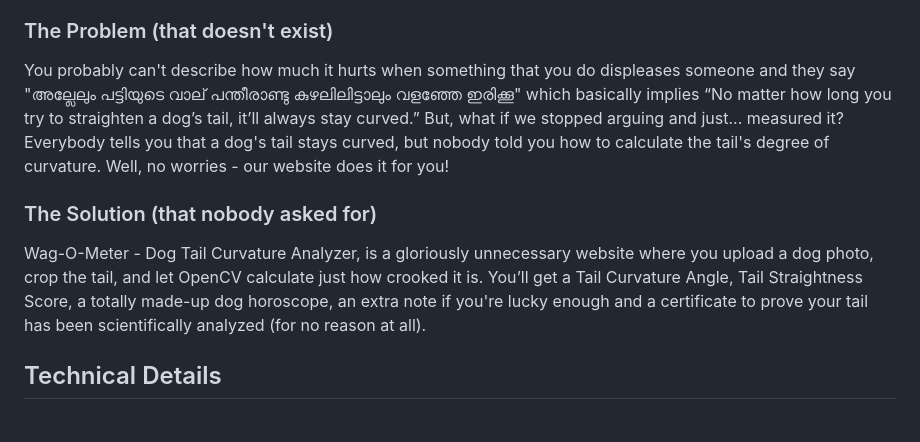
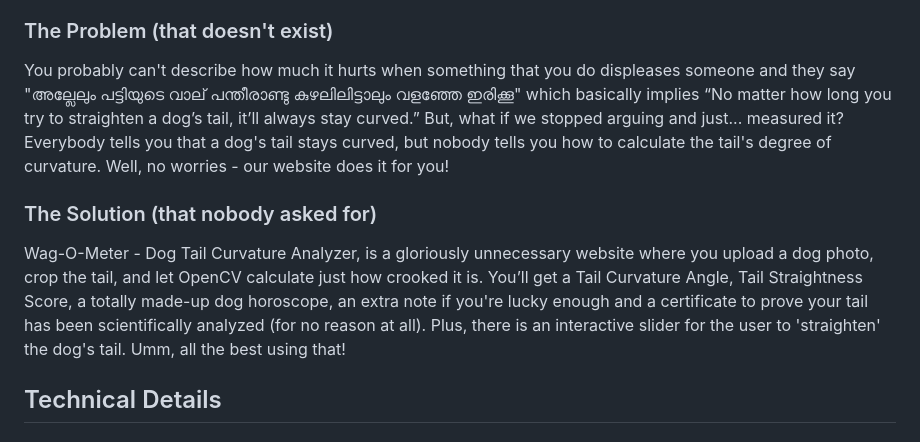
Before and after one commit to its-aavanthika/Dog-Tail-Curvature-Analyzer, a Markdown page: README.md, the part around the change. Rendered like a GitHub page.

```diff
--- a/README.md
+++ b/README.md
@@ -16,10 +16,10 @@
 Our project Wag-O-Meter lets users upload a photo of their dog, manually crop the tail, and receive a “Tail Curvature Angle” and “Tail Straightness Score” based on image analysis using OpenCV. Our website also generates a fun dog horoscope, matches the dog to a famous canine character, and provides a certificate for download.
 
 ### The Problem (that doesn't exist)
-You probably can't describe how much it hurts when something that you do displeases someone and they say "അല്ലേലും പട്ടിയുടെ വാല് പന്തീരാണ്ടു കുഴലിലിട്ടാലും വളഞ്ഞേ ഇരിക്കൂ" which basically implies “No matter how long you try to straighten a dog’s tail, it’ll always stay curved.” But, what if we stopped arguing and just... measured it? Everybody tells you that a dog's tail stays curved, but nobody told you how to calculate the tail's degree of curvature. Well, no worries - our website does it for you!
+You probably can't describe how much it hurts when something that you do displeases someone and they say "അല്ലേലും പട്ടിയുടെ വാല് പന്തീരാണ്ടു കുഴലിലിട്ടാലും വളഞ്ഞേ ഇരിക്കൂ" which basically implies “No matter how long you try to straighten a dog’s tail, it’ll always stay curved.” But, what if we stopped arguing and just... measured it? Everybody tells you that a dog's tail stays curved, but nobody tells you how to calculate the tail's degree of curvature. Well, no worries - our website does it for you!
 
 ### The Solution (that nobody asked for)
-Wag-O-Meter - Dog Tail Curvature Analyzer, is a gloriously unnecessary website where you upload a dog photo, crop the tail, and let OpenCV calculate just how crooked it is. You’ll get a Tail Curvature Angle, Tail Straightness Score, a totally made-up dog horoscope, an extra note if you're lucky enough and a certificate to prove your tail has been scientifically analyzed (for no reason at all).
+Wag-O-Meter - Dog Tail Curvature Analyzer, is a gloriously unnecessary website where you upload a dog photo, crop the tail, and let OpenCV calculate just how crooked it is. You’ll get a Tail Curvature Angle, Tail Straightness Score, a totally made-up dog horoscope, an extra note if you're lucky enough and a certificate to prove your tail has been scientifically analyzed (for no reason at all). Plus, there is an interactive slider for the user to 'straighten' the dog's tail. Umm, all the best using that!
 
 ## Technical Details
 ### Technologies/Components Used
```
